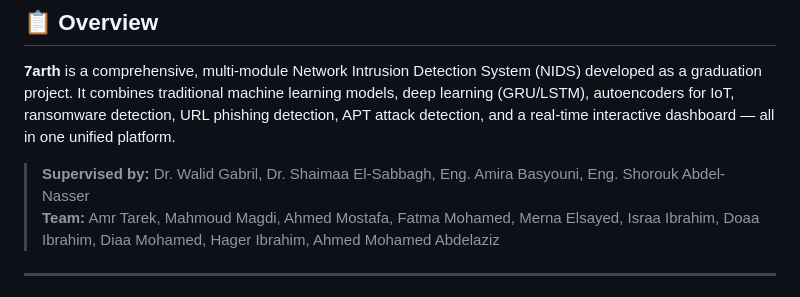
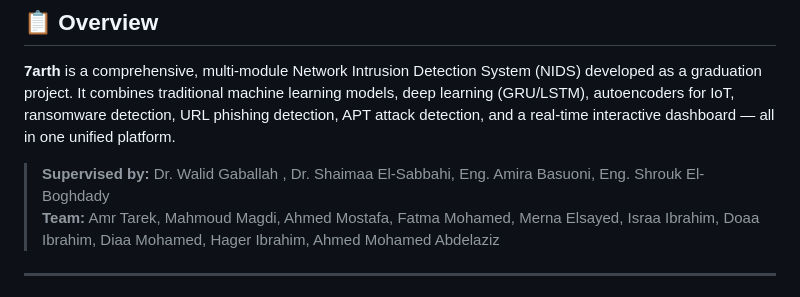
Before and after one commit to Amrtarek113/7ARTH, a Markdown page: README.md, the part around the change. GitHub-like rendering.

Commit message:
Correct team names in README.md

```diff
--- a/README.md
+++ b/README.md
@@ -23,7 +23,7 @@
 
 **7arth** is a comprehensive, multi-module Network Intrusion Detection System (NIDS) developed as a graduation project. It combines traditional machine learning models, deep learning (GRU/LSTM), autoencoders for IoT, ransomware detection, URL phishing detection, APT attack detection, and a real-time interactive dashboard — all in one unified platform.
 
-> **Supervised by:** Dr. Walid Gabril, Dr. Shaimaa El-Sabbagh, Eng. Amira Basyouni, Eng. Shorouk Abdel-Nasser
+> **Supervised by:** Dr. Walid Gaballah , Dr. Shaimaa El-Sabbahi, Eng. Amira Basuoni, Eng. Shrouk El-Boghdady
 > **Team:** Amr Tarek, Mahmoud Magdi, Ahmed Mostafa, Fatma Mohamed, Merna Elsayed, Israa Ibrahim, Doaa Ibrahim, Diaa Mohamed, Hager Ibrahim, Ahmed Mohamed Abdelaziz
 
 ---
```
